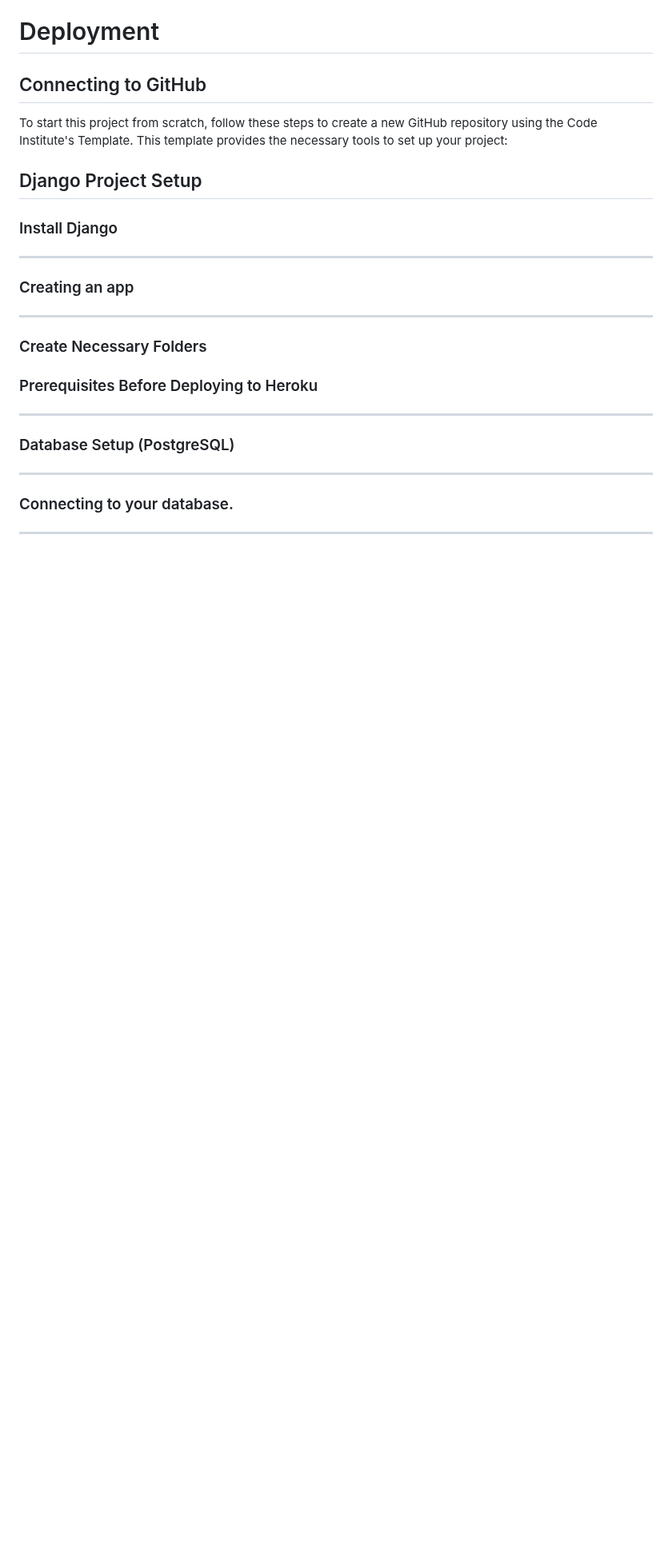
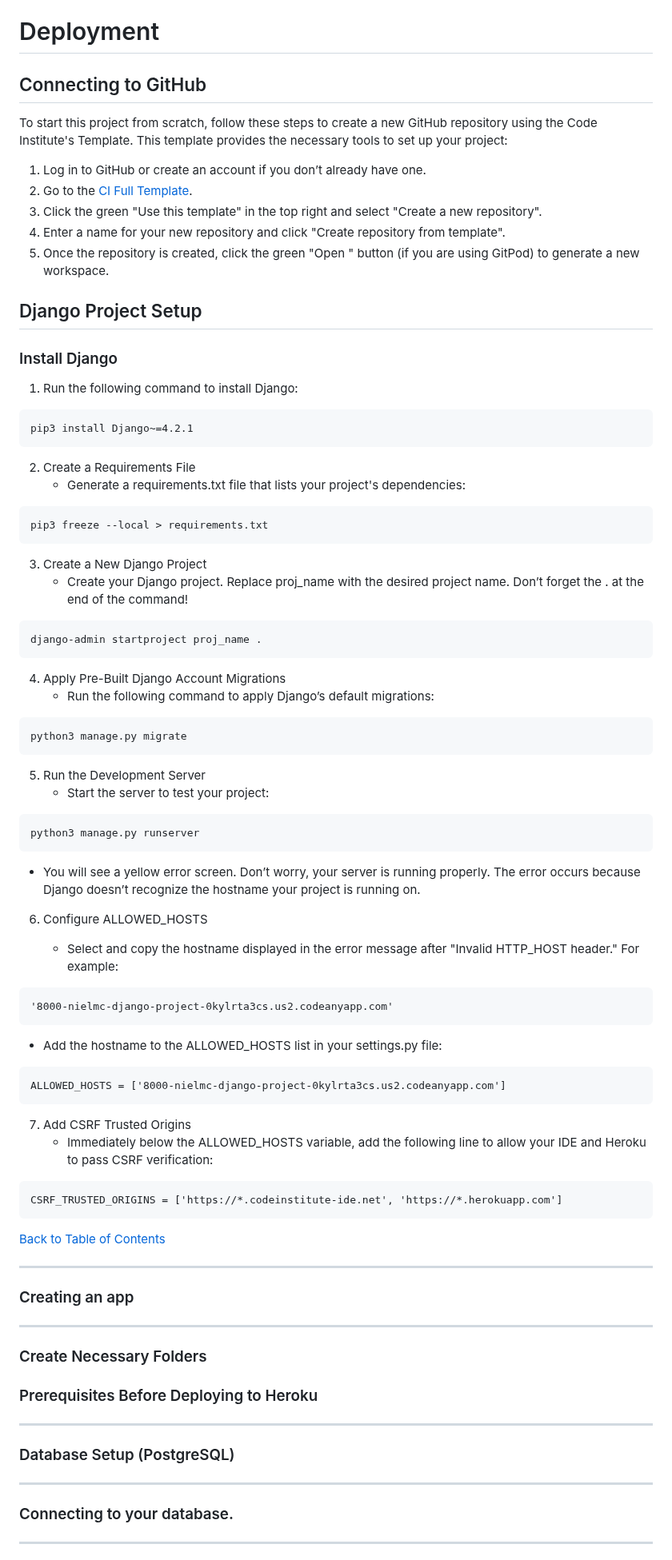
Before and after one commit to Sazzzel/Blogggel, a Markdown page: README.md, the part around one of its changes. Shown at 80% size. Rendered like a GitHub page; blank space fills up the shorter version.

Commit message:
Add: Install Django in deployment added to readme

````diff
--- a/README.md
+++ b/README.md
@@ -953,12 +950,58 @@ By following this structured approach, you'll be able to efficiently develop you
 
 To start this project from scratch, follow these steps to create a new GitHub repository using the Code Institute's Template. This template provides the necessary tools to set up your project:
 
-
+1. Log in to GitHub or create an account if you don’t already have one.
+2. Go to the [CI Full Template](https://github.com/Code-Institute-Org/ci-full-template).
+3. Click the green "Use this template" in the top right and select "Create a new repository".
+4. Enter a name for your new repository and click "Create repository from template".
+5. Once the repository is created, click the green "Open " button (if you are using GitPod) to generate a new workspace.
 
 ## Django Project Setup
 
 ### Install Django
 
+1. Run the following command to install Django:
+```
+pip3 install Django~=4.2.1
+```
+2. Create a Requirements File
+   - Generate a requirements.txt file that lists your project's dependencies:
+```
+pip3 freeze --local > requirements.txt
+```
+3. Create a New Django Project
+   - Create your Django project. Replace proj_name with the desired project name. Don’t forget the . at the end of the command!
+```
+django-admin startproject proj_name .
+```
+4. Apply Pre-Built Django Account Migrations
+   - Run the following command to apply Django’s default migrations:
+```
+python3 manage.py migrate
+```
+5. Run the Development Server
+   - Start the server to test your project:
+```
+python3 manage.py runserver
+```
+- You will see a yellow error screen. Don’t worry, your server is running properly. The error occurs because Django doesn’t recognize the hostname your project is running on.
+
+6. Configure ALLOWED_HOSTS
+
+   - Select and copy the hostname displayed in the error message after "Invalid HTTP_HOST header." For example:
+```
+'8000-nielmc-django-project-0kylrta3cs.us2.codeanyapp.com'
+```
+- Add the hostname to the ALLOWED_HOSTS list in your settings.py file:
+```
+ALLOWED_HOSTS = ['8000-nielmc-django-project-0kylrta3cs.us2.codeanyapp.com']
+```
+7. Add CSRF Trusted Origins
+   - Immediately below the ALLOWED_HOSTS variable, add the following line to allow your IDE and Heroku to pass CSRF verification:
+```
+CSRF_TRUSTED_ORIGINS = ['https://*.codeinstitute-ide.net', 'https://*.herokuapp.com']
+```
+[Back to Table of Contents](#table-of-contents)
 
 ---
 
````
Also changed, not shown: other parts of README.md (+1 -4 lines).
